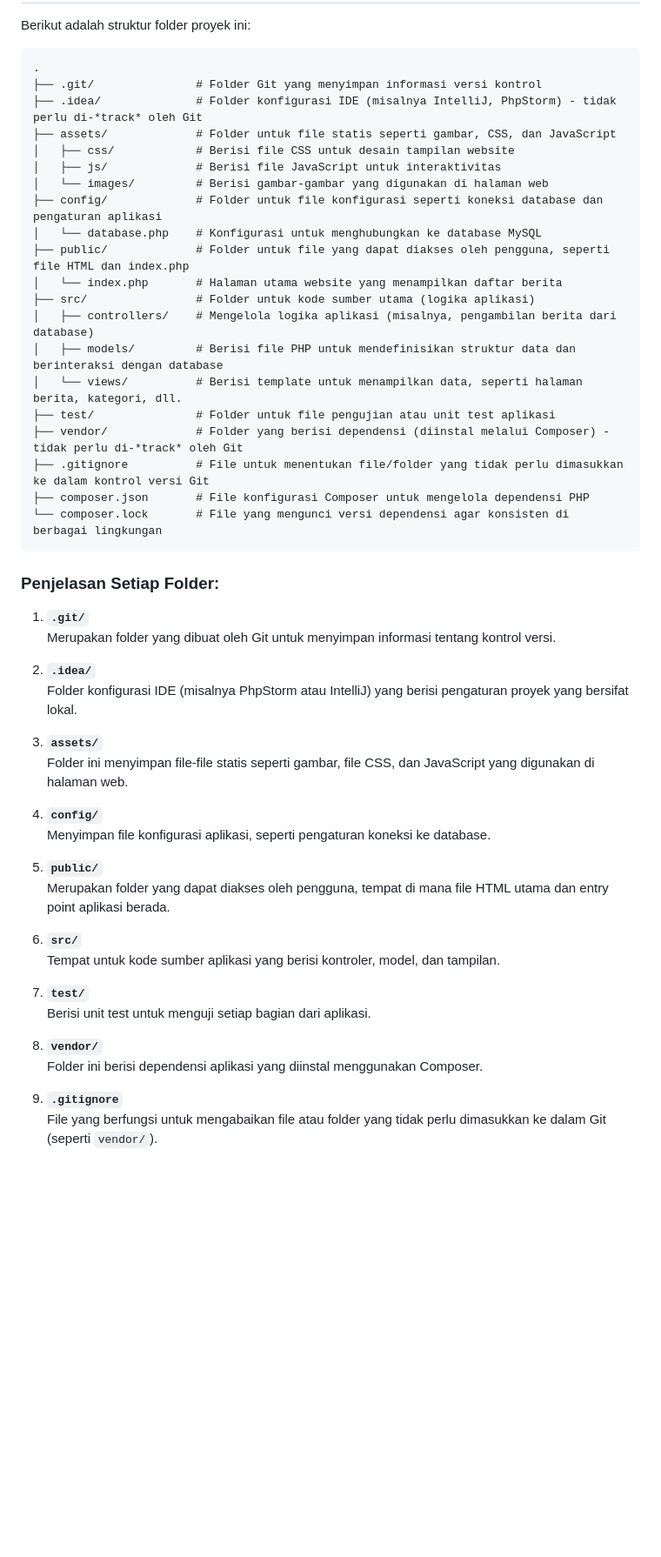
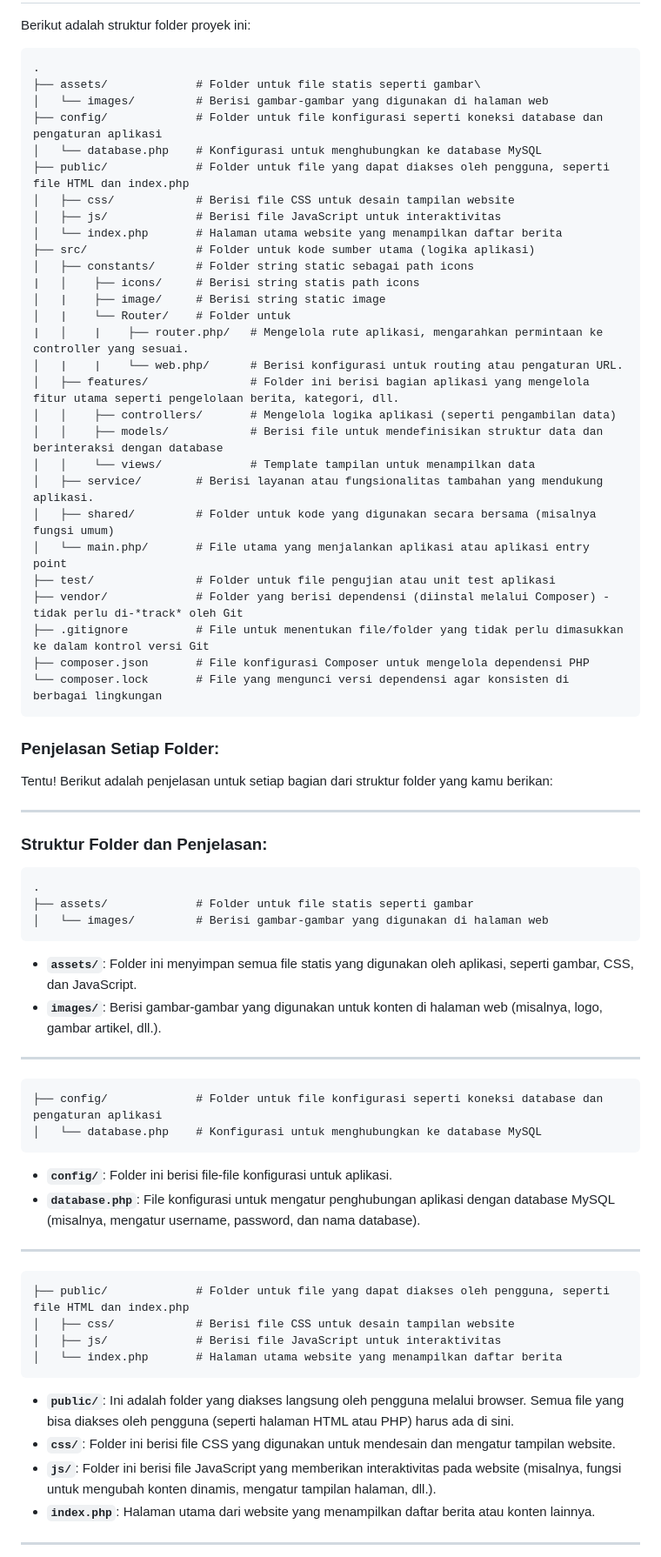
Before and after one commit to Ghozi-Waridi/UAS-WebPrograming, a Markdown page: README.md, the part around the change printed below. Shown: that part at 87% size. Drawn GitHub-style; blank space fills up the shorter version.

````diff
--- a/README.md
+++ b/README.md
@@ -63,20 +63,28 @@ Berikut adalah struktur folder proyek ini:
 
 ```
 .
-├── .git/               # Folder Git yang menyimpan informasi versi kontrol
-├── .idea/              # Folder konfigurasi IDE (misalnya IntelliJ, PhpStorm) - tidak perlu di-*track* oleh Git
-├── assets/             # Folder untuk file statis seperti gambar, CSS, dan JavaScript
-│   ├── css/            # Berisi file CSS untuk desain tampilan website
-│   ├── js/             # Berisi file JavaScript untuk interaktivitas
+├── assets/             # Folder untuk file statis seperti gambar\
 │   └── images/         # Berisi gambar-gambar yang digunakan di halaman web
 ├── config/             # Folder untuk file konfigurasi seperti koneksi database dan pengaturan aplikasi
 │   └── database.php    # Konfigurasi untuk menghubungkan ke database MySQL
 ├── public/             # Folder untuk file yang dapat diakses oleh pengguna, seperti file HTML dan index.php
+│   ├── css/            # Berisi file CSS untuk desain tampilan website
+│   ├── js/             # Berisi file JavaScript untuk interaktivitas
 │   └── index.php       # Halaman utama website yang menampilkan daftar berita
 ├── src/                # Folder untuk kode sumber utama (logika aplikasi)
-│   ├── controllers/    # Mengelola logika aplikasi (misalnya, pengambilan berita dari database)
-│   ├── models/         # Berisi file PHP untuk mendefinisikan struktur data dan berinteraksi dengan database
-│   └── views/          # Berisi template untuk menampilkan data, seperti halaman berita, kategori, dll.
+│   ├── constants/      # Folder string static sebagai path icons
+|   │    ├── icons/     # Berisi string statis path icons
+│   |    ├── image/     # Berisi string static image
+│   |    └── Router/    # Folder untuk
+|   │    |    ├── router.php/   # Mengelola rute aplikasi, mengarahkan permintaan ke controller yang sesuai.
+│   |    |    └── web.php/      # Berisi konfigurasi untuk routing atau pengaturan URL.
+│   ├── features/               # Folder ini berisi bagian aplikasi yang mengelola fitur utama seperti pengelolaan berita, kategori, dll.
+│   │    ├── controllers/       # Mengelola logika aplikasi (seperti pengambilan data)
+│   │    ├── models/            # Berisi file untuk mendefinisikan struktur data dan berinteraksi dengan database
+│   │    └── views/             # Template tampilan untuk menampilkan data
+│   ├── service/        # Berisi layanan atau fungsionalitas tambahan yang mendukung aplikasi.
+│   ├── shared/         # Folder untuk kode yang digunakan secara bersama (misalnya fungsi umum)
+│   └── main.php/       # File utama yang menjalankan aplikasi atau aplikasi entry point
 ├── test/               # Folder untuk file pengujian atau unit test aplikasi
 ├── vendor/             # Folder yang berisi dependensi (diinstal melalui Composer) - tidak perlu di-*track* oleh Git
 ├── .gitignore          # File untuk menentukan file/folder yang tidak perlu dimasukkan ke dalam kontrol versi Git
@@ -86,30 +94,41 @@ Berikut adalah struktur folder proyek ini:
 
 ### **Penjelasan Setiap Folder:**
 
-1. **`.git/`**
-   Merupakan folder yang dibuat oleh Git untuk menyimpan informasi tentang kontrol versi.
+Tentu! Berikut adalah penjelasan untuk setiap bagian dari struktur folder yang kamu berikan:
 
-2. **`.idea/`**
-   Folder konfigurasi IDE (misalnya PhpStorm atau IntelliJ) yang berisi pengaturan proyek yang bersifat lokal.
+---
 
-3. **`assets/`**
-   Folder ini menyimpan file-file statis seperti gambar, file CSS, dan JavaScript yang digunakan di halaman web.
+### **Struktur Folder dan Penjelasan:**
 
-4. **`config/`**
-   Menyimpan file konfigurasi aplikasi, seperti pengaturan koneksi ke database.
+```
+.
+├── assets/             # Folder untuk file statis seperti gambar
+│   └── images/         # Berisi gambar-gambar yang digunakan di halaman web
+```
+- **`assets/`**: Folder ini menyimpan semua file statis yang digunakan oleh aplikasi, seperti gambar, CSS, dan JavaScript.
+- **`images/`**: Berisi gambar-gambar yang digunakan untuk konten di halaman web (misalnya, logo, gambar artikel, dll.).
 
-5. **`public/`**
-   Merupakan folder yang dapat diakses oleh pengguna, tempat di mana file HTML utama dan entry point aplikasi berada.
+---
 
-6. **`src/`**
-   Tempat untuk kode sumber aplikasi yang berisi kontroler, model, dan tampilan.
+```
+├── config/             # Folder untuk file konfigurasi seperti koneksi database dan pengaturan aplikasi
+│   └── database.php    # Konfigurasi untuk menghubungkan ke database MySQL
+```
+- **`config/`**: Folder ini berisi file-file konfigurasi untuk aplikasi.
+- **`database.php`**: File konfigurasi untuk mengatur penghubungan aplikasi dengan database MySQL (misalnya, mengatur username, password, dan nama database).
 
-7. **`test/`**
-   Berisi unit test untuk menguji setiap bagian dari aplikasi.
+---
 
-8. **`vendor/`**
-   Folder ini berisi dependensi aplikasi yang diinstal menggunakan Composer.
+```
+├── public/             # Folder untuk file yang dapat diakses oleh pengguna, seperti file HTML dan index.php
+│   ├── css/            # Berisi file CSS untuk desain tampilan website
+│   ├── js/             # Berisi file JavaScript untuk interaktivitas
+│   └── index.php       # Halaman utama website yang menampilkan daftar berita
+```
+- **`public/`**: Ini adalah folder yang diakses langsung oleh pengguna melalui browser. Semua file yang bisa diakses oleh pengguna (seperti halaman HTML atau PHP) harus ada di sini.
+- **`css/`**: Folder ini berisi file CSS yang digunakan untuk mendesain dan mengatur tampilan website.
+- **`js/`**: Folder ini berisi file JavaScript yang memberikan interaktivitas pada website (misalnya, fungsi untuk mengubah konten dinamis, mengatur tampilan halaman, dll.).
+- **`index.php`**: Halaman utama dari website yang menampilkan daftar berita atau konten lainnya.
 
-9. **`.gitignore`**
-   File yang berfungsi untuk mengabaikan file atau folder yang tidak perlu dimasukkan ke dalam Git (seperti `vendor/`).
+---
 
````
Also changed, not shown: other parts of README.md (+47 -2 lines).
